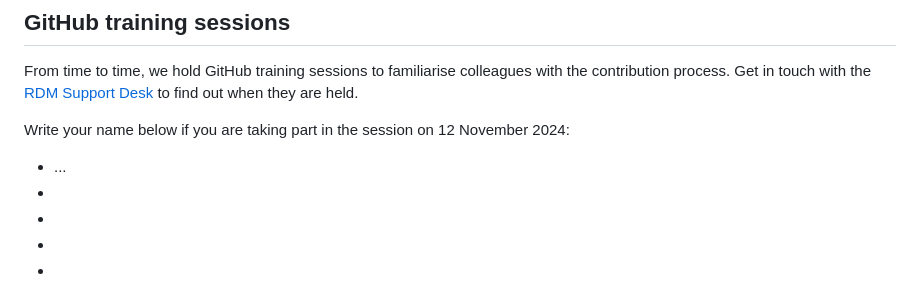
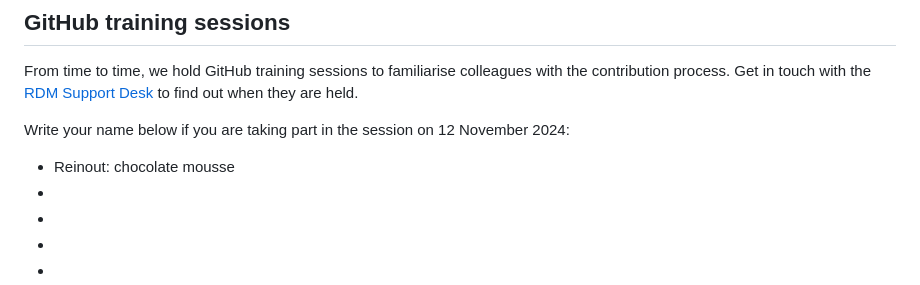
Before and after one commit to ubvu/open-handbook, a Markdown page: README.md, the part around the change. Rendered like a GitHub page.

Commit message:
Update README.md
Reinout's desert

```diff
--- a/README.md
+++ b/README.md
@@ -113,7 +113,7 @@ All contributions to this project are gratefully acknowledged using the [`allcon
 From time to time, we hold GitHub training sessions to familiarise colleagues with the contribution process. Get in touch with the [RDM Support Desk](mailto:rdm@vu.nl) to find out when they are held.
 
 Write your name below if you are taking part in the session on 12 November 2024:
-- ...
+- Reinout: chocolate mousse
 -
 -
 -
```
